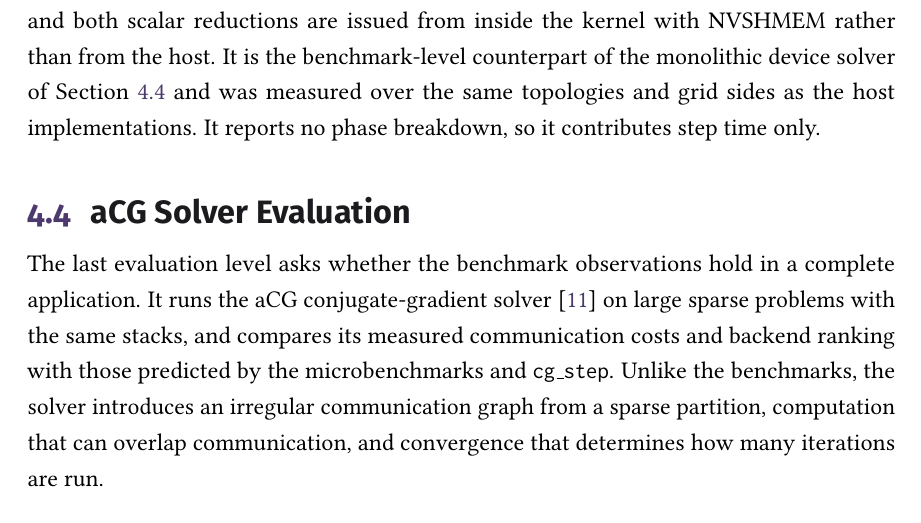
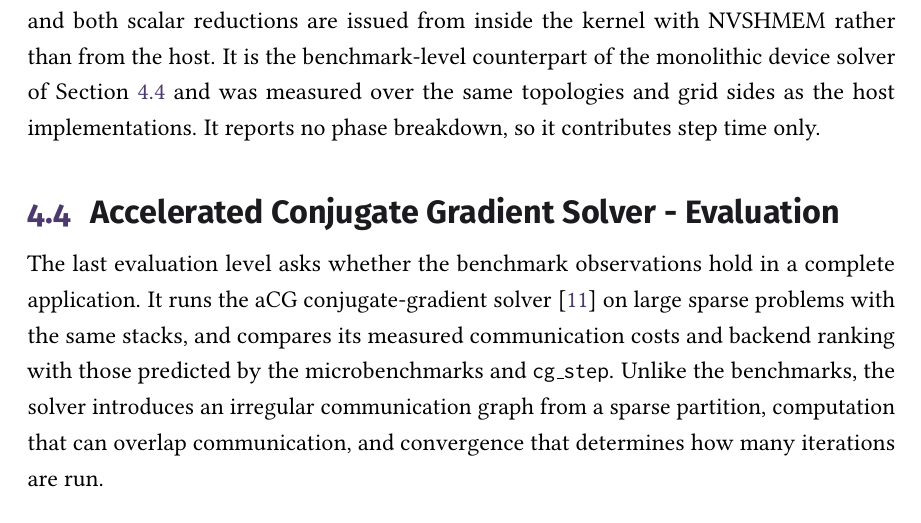
Before and after one commit to y3rbiadit0/master-thesis-gpu-device-benchmark, a LaTeX thesis (main.tex, which reads chapters/04-methodology.tex): part of page 59 of 115, cut so that both start at the same text. Compiled offline with pdfLaTeX.

Commit message:
fix title

```diff
--- a/chapters/04-methodology.tex
+++ b/chapters/04-methodology.tex
@@ -375,7 +375,7 @@ The \texttt{cg\_step} benchmark extracts the communication structure of one conj
 
 \texttt{cg\_step} additionally has a device-initiated implementation, in which the halo exchange and both scalar reductions are issued from inside the kernel with NVSHMEM rather than from the host. It is the benchmark-level counterpart of the monolithic device solver of Section~\ref{sec:acg-method} and was measured over the same topologies and grid sides as the host implementations. It reports no phase breakdown, so it contributes step time only.
 
-\section{aCG Solver Evaluation}\label{sec:acg-method}
+\section{Accelerated Conjugate Gradient Solver - Evaluation}\label{sec:acg-method}
 
 The last evaluation level asks whether the benchmark observations hold in a complete application. It runs the aCG conjugate-gradient solver \cite{trotter_cpu-_2025} on large sparse problems with the same stacks, and compares its measured communication costs and backend ranking with those predicted by the microbenchmarks and \texttt{cg\_step}. Unlike the benchmarks, the solver introduces an irregular communication graph from a sparse partition, computation that can overlap communication, and convergence that determines how many iterations are run.
 
```
